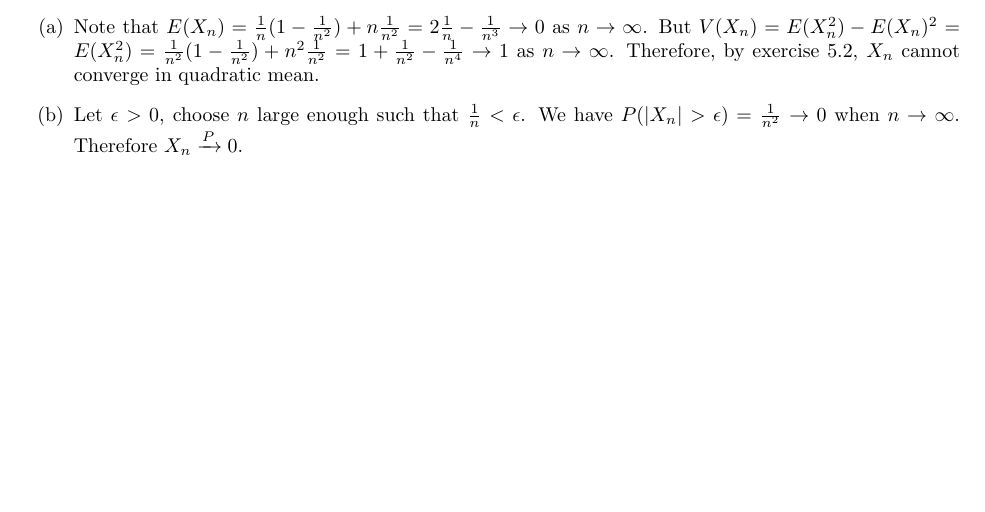
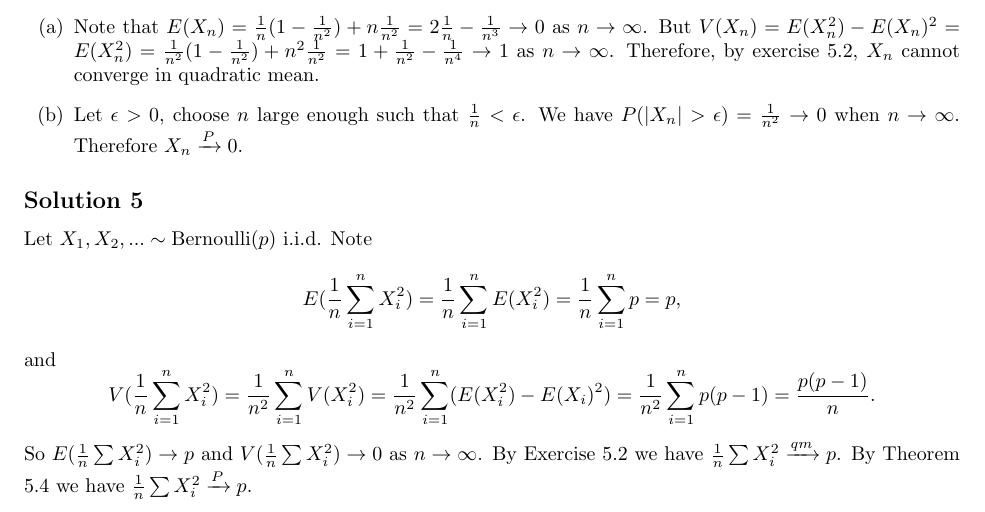
Before and after one commit to noudald/all-of-statistics, a LaTeX document (main.tex, which reads ch5.tex): part of page 21 of 27, cut so that both start at the same text, the shorter picture padded with empty space. Compiled offline with pdfLaTeX.

Commit message:
Solution 5.5

```diff
--- a/ch5.tex
+++ b/ch5.tex
@@ -68,3 +68,24 @@ Let $X_1, X_2, ...$ be i.i.d. random variables defined by $P(X_n = \frac{1}{n})
         We have $P(|X_n| > \epsilon) = \frac{1}{n^2} \to 0$ when $n \to \infty$.
         Therefore $X_n \xrightarrow{P} 0$.
 \end{itemize}
+
+
+\subsection*{Solution 5}
+
+Let $X_1, X_2, ... \sim \mathrm{Bernoulli}(p)$ i.i.d.
+Note
+\begin{equation*}
+    E(\frac{1}{n} \sum_{i = 1}^n X_i^2) = \frac{1}{n} \sum_{i = 1}^n E(X_i^2)
+        = \frac{1}{n} \sum_{i = 1}^n p
+        = p,
+\end{equation*}
+and
+\begin{equation*}
+    V(\frac{1}{n} \sum_{i = 1}^n X_i^2) = \frac{1}{n^2} \sum_{i = 1}^n V(X_i^2)
+        = \frac{1}{n^2} \sum_{i = 1}^n (E(X_i^2) - E(X_i)^2)
+        = \frac{1}{n^2} \sum_{i = 1}^n p(p - 1)
+        = \frac{p(p - 1)}{n}.
+\end{equation*}
+So $E(\frac{1}{n} \sum X_i^2) \to p$ and $V(\frac{1}{n} \sum X_i^2) \to 0$ as $n \to \infty$.
+By Exercise 5.2 we have $\frac{1}{n} \sum X_i^2 \xrightarrow{qm} p$.
+By Theorem 5.4 we have $\frac{1}{n} \sum X_i^2 \xrightarrow{P} p$.
```
